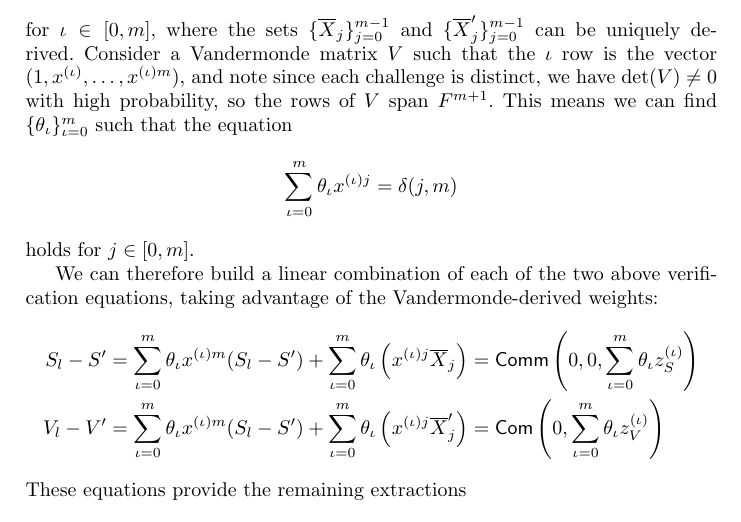
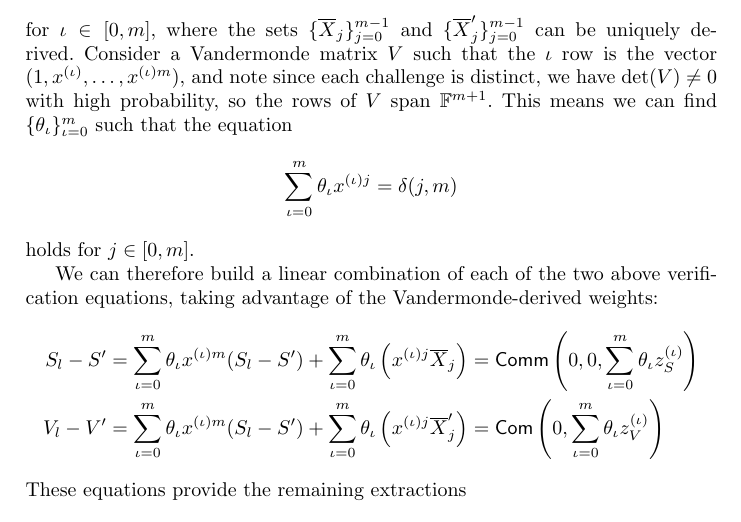
Before and after one commit to firoorg/spark-paper, a LaTeX paper (main.tex): part of page 29 of 41, cut so that both start at the same text. Compiled offline with pdfLaTeX.

Commit message:
Notation fix

```diff
--- a/main.tex
+++ b/main.tex
@@ -888,7 +888,7 @@ The proofs proceed similarly to those of \cite{bootle,lelantus,triptych}.
         x^{(\iota)m}(V_l - V') - \sum_{j=0}^{m-1} x^{(\iota)j} \overline{X}'_j &= \com(0,0,z_V^{(\iota)})
     \end{align*}
     for $\iota \in [0,m]$, where the sets $\{\overline{X}_j\}_{j=0}^{m-1}$ and $\{\overline{X}'_j\}_{j=0}^{m-1}$ can be uniquely derived.
-    Consider a Vandermonde matrix $V$ such that the $\iota$ row is the vector $(1, x^{(\iota)}, \ldots, x^{(\iota)m})$, and note since each challenge is distinct, we have $\det(V) \neq 0$ with high probability, so the rows of $V$ span $F^{m+1}$.
+    Consider a Vandermonde matrix $V$ such that the $\iota$ row is the vector $(1, x^{(\iota)}, \ldots, x^{(\iota)m})$, and note since each challenge is distinct, we have $\det(V) \neq 0$ with high probability, so the rows of $V$ span $\F^{m+1}$.
     This means we can find $\{\theta_\iota\}_{\iota=0}^m$ such that the equation
     $$\sum_{\iota=0}^m \theta_\iota x^{(\iota)j} = \delta(j,m)$$
     holds for $j \in [0,m]$.
```
